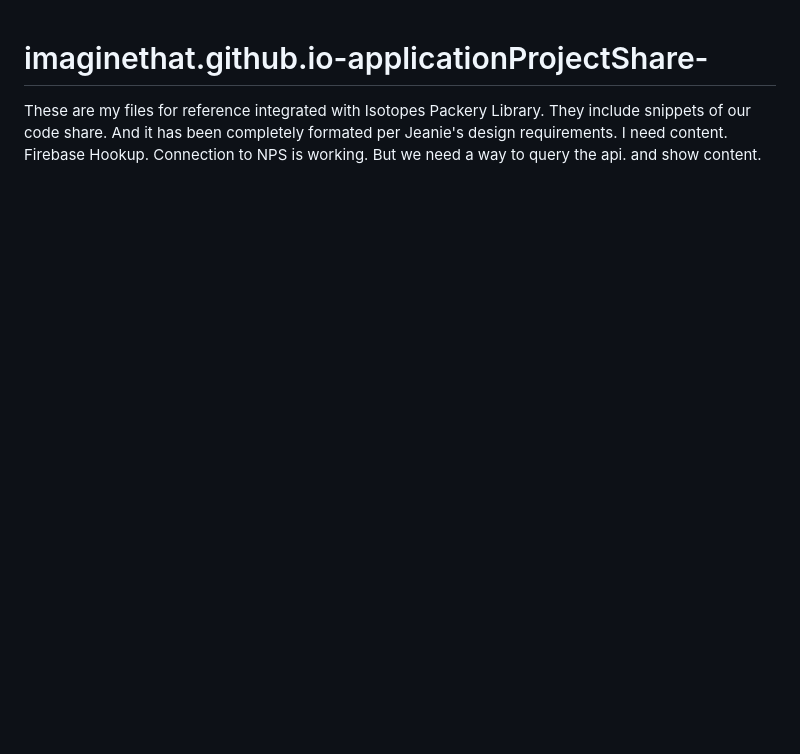
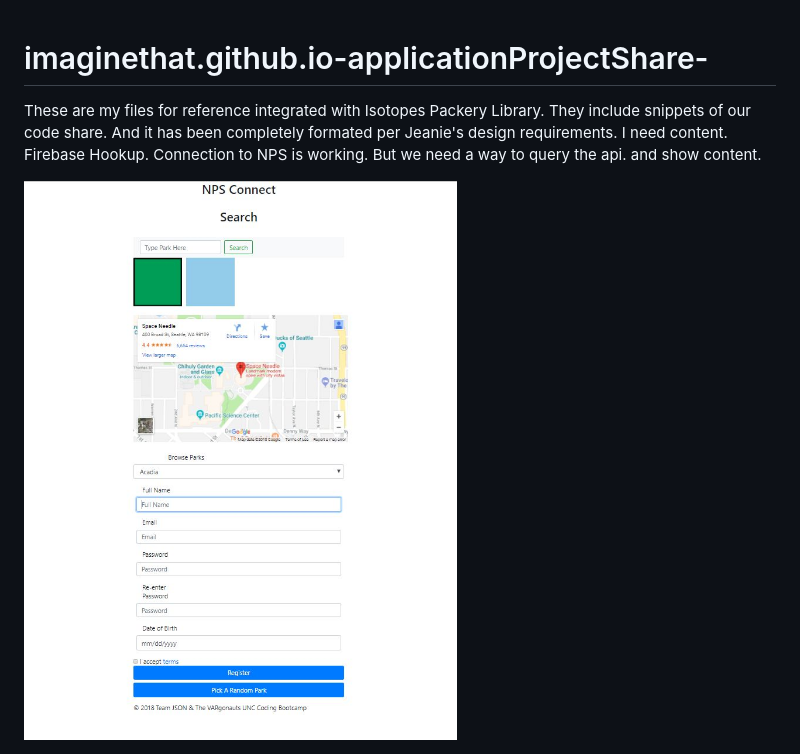
Before and after one commit to imaginethat01/imaginethat.github.io-applicationProjectShare-, a Markdown page: README.md, the part around the change. GitHub-like rendering; pictures changed too: layout.jpg (added); blank space fills up the shorter version.

```diff
--- a/README.md
+++ b/README.md
@@ -1,2 +1,4 @@
 # imaginethat.github.io-applicationProjectShare-
 These are my files for reference integrated with Isotopes Packery Library. They include snippets of our code share. And it has been completely formated per Jeanie's design requirements. I need content. Firebase Hookup. Connection to NPS is working. But we need a way to query the api. and show content.
+
+<img src="layout.jpg">
```
Also changed, not shown: assets/images/bluesquare1.png (added), assets/images/greensquare1.png (added), assets/images/redsquare1.jpg (added), assets/images/redsquare1.png (added), 7 other files.
